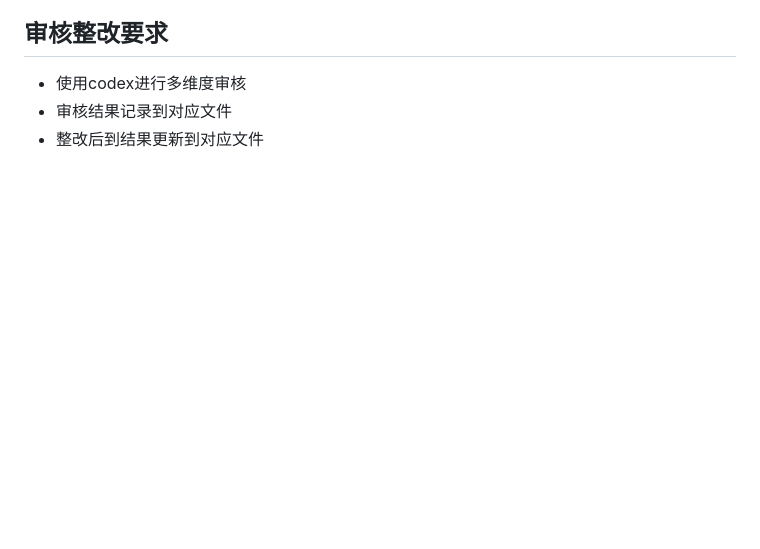
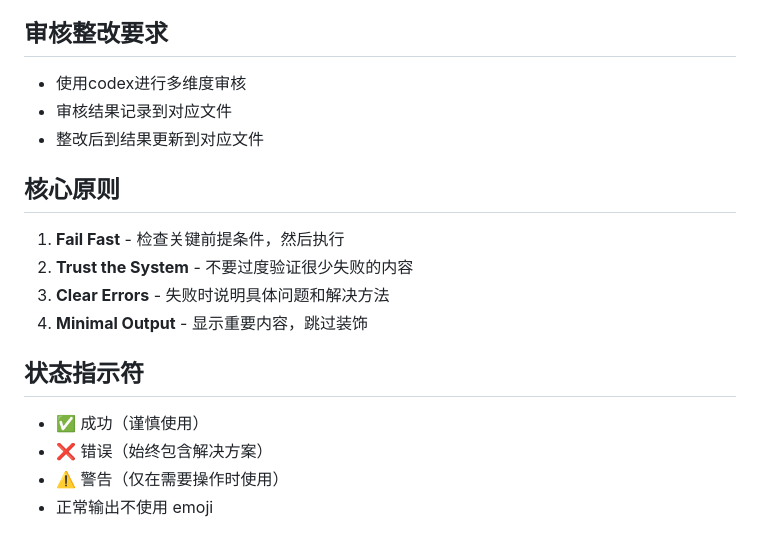
Before and after one commit to vinnie-luckfocus/batana, a Markdown page: CLAUDE.md, the part around the change. Drawn GitHub-style; blank space fills up the shorter version.

Commit message:
docs: 更新 CLAUDE.md 核心原则与状态指示符
添加来自 .claude/CLAUDE.md 的:
- 核心原则 (Fail Fast, Trust the System, Clear Errors, Minimal Output)
- 状态指示符规范

```diff
--- a/CLAUDE.md
+++ b/CLAUDE.md
@@ -124,3 +124,17 @@ ui/          # 用户界面
 - 使用codex进行多维度审核
 - 审核结果记录到对应文件
 - 整改后到结果更新到对应文件
+
+## 核心原则
+
+1. **Fail Fast** - 检查关键前提条件，然后执行
+2. **Trust the System** - 不要过度验证很少失败的内容
+3. **Clear Errors** - 失败时说明具体问题和解决方法
+4. **Minimal Output** - 显示重要内容，跳过装饰
+
+## 状态指示符
+
+- ✅ 成功（谨慎使用）
+- ❌ 错误（始终包含解决方案）
+- ⚠️ 警告（仅在需要操作时使用）
+- 正常输出不使用 emoji
```
